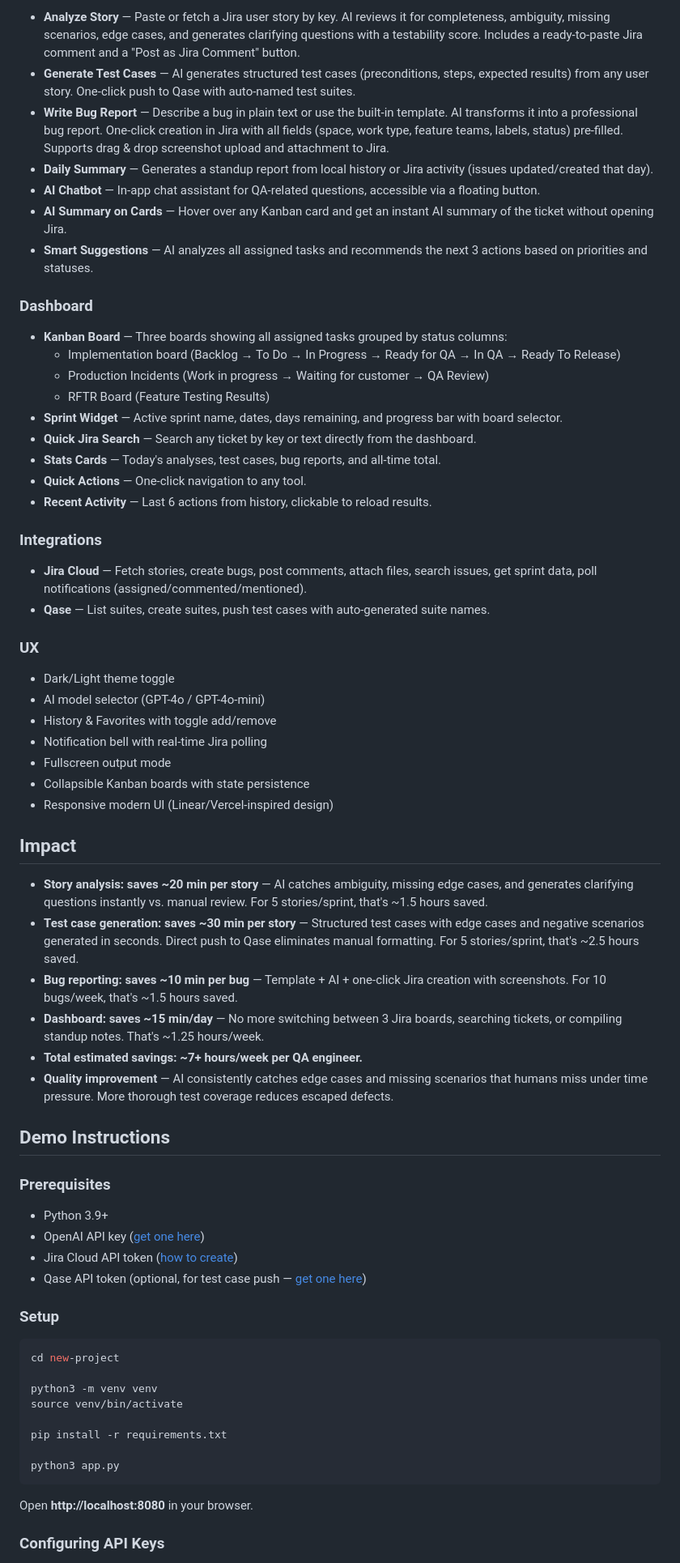
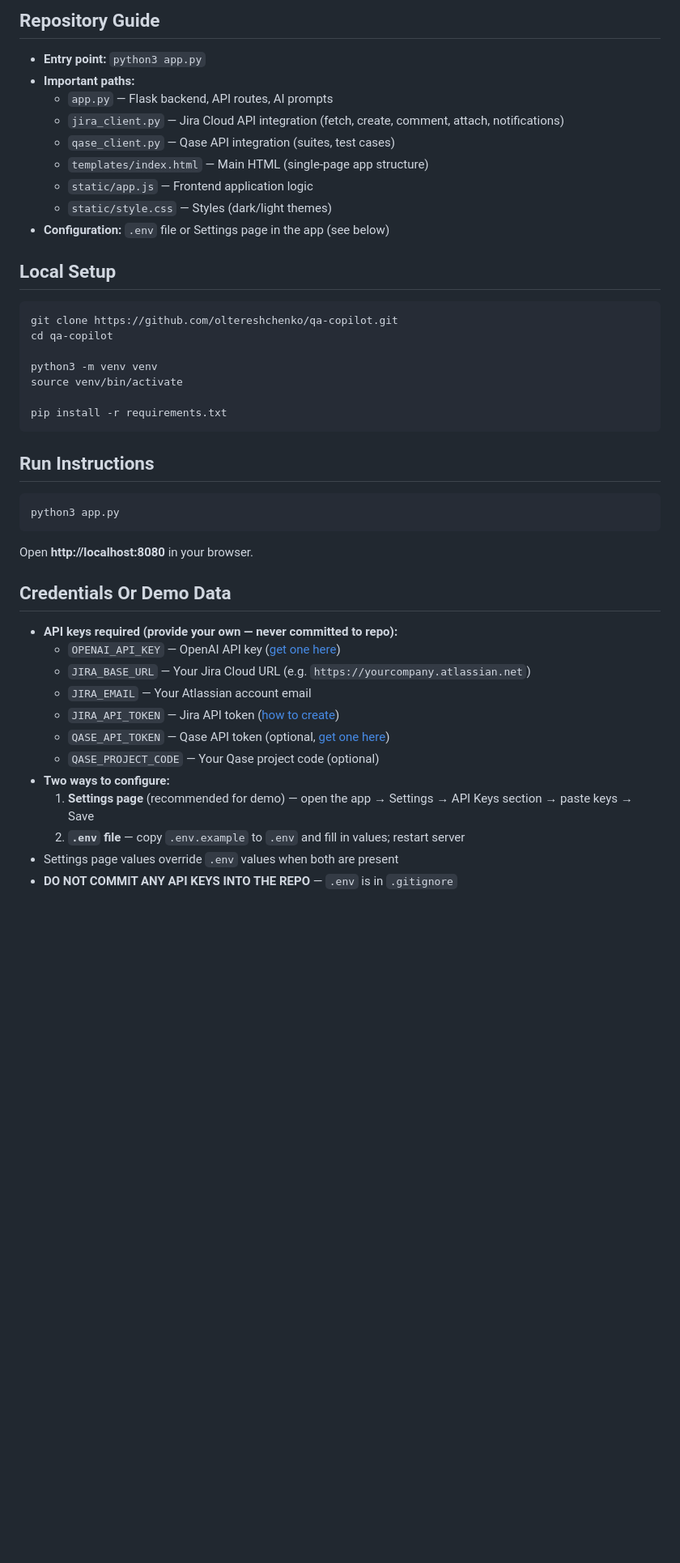
Before and after one commit to oltereshchenko/qa-copilot, a Markdown page: README.md, the part around one of its changes. Shown at 81% size. Rendered like a GitHub page; blank space fills up the shorter version.

````diff
--- a/README.md
+++ b/README.md
@@ -57,71 +109,43 @@ These tasks affect every QA engineer on the team and collectively consume hours
 
-- **Analyze Story** — Paste or fetch a Jira user story by key. AI reviews it for completeness, ambiguity, missing scenarios, edge cases, and generates clarifying questions with a testability score. Includes a ready-to-paste Jira comment and a "Post as Jira Comment" button.
-- **Generate Test Cases** — AI generates structured test cases (preconditions, steps, expected results) from any user story. One-click push to Qase with auto-named test suites.
-- **Write Bug Report** — Describe a bug in plain text or use the built-in template. AI transforms it into a professional bug report. One-click creation in Jira with all fields (space, work type, feature teams, labels, status) pre-filled. Supports drag & drop screenshot upload and attachment to Jira.
-- **Daily Summary** — Generates a standup report from local history or Jira activity (issues updated/created that day).
-- **AI Chatbot** — In-app chat assistant for QA-related questions, accessible via a floating button.
-- **AI Summary on Cards** — Hover over any Kanban card and get an instant AI summary of the ticket without opening Jira.
-- **Smart Suggestions** — AI analyzes all assigned tasks and recommends the next 3 actions based on priorities and statuses.
+## Repository Guide
+- **Entry point:** `python3 app.py`
+- **Important paths:**
+  - `app.py` — Flask backend, API routes, AI prompts
+  - `jira_client.py` — Jira Cloud API integration (fetch, create, comment, attach, notifications)
+  - `qase_client.py` — Qase API integration (suites, test cases)
+  - `templates/index.html` — Main HTML (single-page app structure)
+  - `static/app.js` — Frontend application logic
+  - `static/style.css` — Styles (dark/light themes)
+- **Configuration:** `.env` file or Settings page in the app (see below)
 
-### Dashboard
-
-- **Kanban Board** — Three boards showing all assigned tasks grouped by status columns:
-  - Implementation board (Backlog → To Do → In Progress → Ready for QA → In QA → Ready To Release)
-  - Production Incidents (Work in progress → Waiting for customer → QA Review)
-  - RFTR Board (Feature Testing Results)
-- **Sprint Widget** — Active sprint name, dates, days remaining, and progress bar with board selector.
-- **Quick Jira Search** — Search any ticket by key or text directly from the dashboard.
-- **Stats Cards** — Today's analyses, test cases, bug reports, and all-time total.
-- **Quick Actions** — One-click navigation to any tool.
-- **Recent Activity** — Last 6 actions from history, clickable to reload results.
-
-### Integrations
-
-- **Jira Cloud** — Fetch stories, create bugs, post comments, attach files, search issues, get sprint data, poll notifications (assigned/commented/mentioned).
-- **Qase** — List suites, create suites, push test cases with auto-generated suite names.
-
-### UX
-
-- Dark/Light theme toggle
-- AI model selector (GPT-4o / GPT-4o-mini)
-- History & Favorites with toggle add/remove
-- Notification bell with real-time Jira polling
-- Fullscreen output mode
-- Collapsible Kanban boards with state persistence
-- Responsive modern UI (Linear/Vercel-inspired design)
-
-## Impact
-
-- **Story analysis: saves ~20 min per story** — AI catches ambiguity, missing edge cases, and generates clarifying questions instantly vs. manual review. For 5 stories/sprint, that's ~1.5 hours saved.
-- **Test case generation: saves ~30 min per story** — Structured test cases with edge cases and negative scenarios generated in seconds. Direct push to Qase eliminates manual formatting. For 5 stories/sprint, that's ~2.5 hours saved.
-- **Bug reporting: saves ~10 min per bug** — Template + AI + one-click Jira creation with screenshots. For 10 bugs/week, that's ~1.5 hours saved.
-- **Dashboard: saves ~15 min/day** — No more switching between 3 Jira boards, searching tickets, or compiling standup notes. That's ~1.25 hours/week.
-- **Total estimated savings: ~7+ hours/week per QA engineer.**
-- **Quality improvement** — AI consistently catches edge cases and missing scenarios that humans miss under time pressure. More thorough test coverage reduces escaped defects.
-
-## Demo Instructions
-
-### Prerequisites
-
-- Python 3.9+
-- OpenAI API key ([get one here](https://platform.openai.com/api-keys))
-- Jira Cloud API token ([how to create](https://support.atlassian.com/atlassian-account/docs/manage-api-tokens-for-your-atlassian-account/))
-- Qase API token (optional, for test case push — [get one here](https://app.qase.io/user/api/token))
-
-### Setup
-
+## Local Setup
 ```bash
-cd new-project
+git clone https://github.com/oltereshchenko/qa-copilot.git
+cd qa-copilot
 
 python3 -m venv venv
 source venv/bin/activate
 
 pip install -r requirements.txt
+```
 
+## Run Instructions
+```bash
 python3 app.py
 ```
-
 Open **http://localhost:8080** in your browser.
 
-### Configuring API Keys
+## Credentials Or Demo Data
+- **API keys required (provide your own — never committed to repo):**
+  - `OPENAI_API_KEY` — OpenAI API key ([get one here](https://platform.openai.com/api-keys))
+  - `JIRA_BASE_URL` — Your Jira Cloud URL (e.g. `https://yourcompany.atlassian.net`)
+  - `JIRA_EMAIL` — Your Atlassian account email
+  - `JIRA_API_TOKEN` — Jira API token ([how to create](https://support.atlassian.com/atlassian-account/docs/manage-api-tokens-for-your-atlassian-account/))
+  - `QASE_API_TOKEN` — Qase API token (optional, [get one here](https://app.qase.io/user/api/token))
+  - `QASE_PROJECT_CODE` — Your Qase project code (optional)
+- **Two ways to configure:**
+  1. **Settings page** (recommended for demo) — open the app → Settings → API Keys section → paste keys → Save
+  2. **`.env` file** — copy `.env.example` to `.env` and fill in values; restart server
+- Settings page values override `.env` values when both are present
+- **DO NOT COMMIT ANY API KEYS INTO THE REPO** — `.env` is in `.gitignore`
 
````
Also changed, not shown: other parts of README.md (+77 -140 lines).
